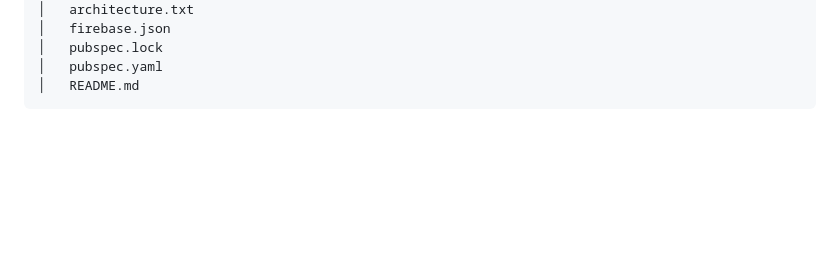
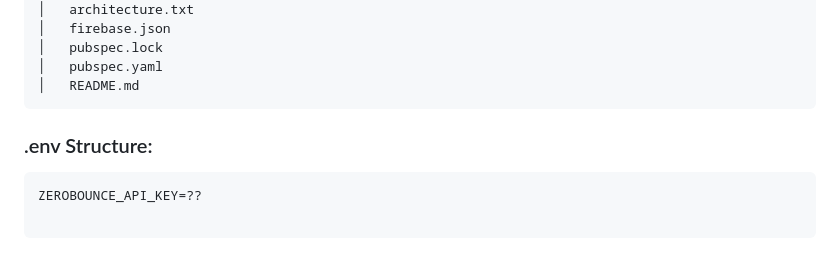
Before and after one commit to kaiumallimon/meditouch-user, a Markdown page: README.md, the part around the change. GitHub-like rendering; blank space fills up the shorter version.

Commit message:
docs: update README.md to include .env structure and ZEROBOUNCE_API_KEY

````diff
--- a/README.md
+++ b/README.md
@@ -201,3 +201,10 @@ meditouch-user
 │   pubspec.yaml
 │   README.md
 ```
+
+### .env Structure:
+
+```bash
+ZEROBOUNCE_API_KEY=??
+
+```
````
